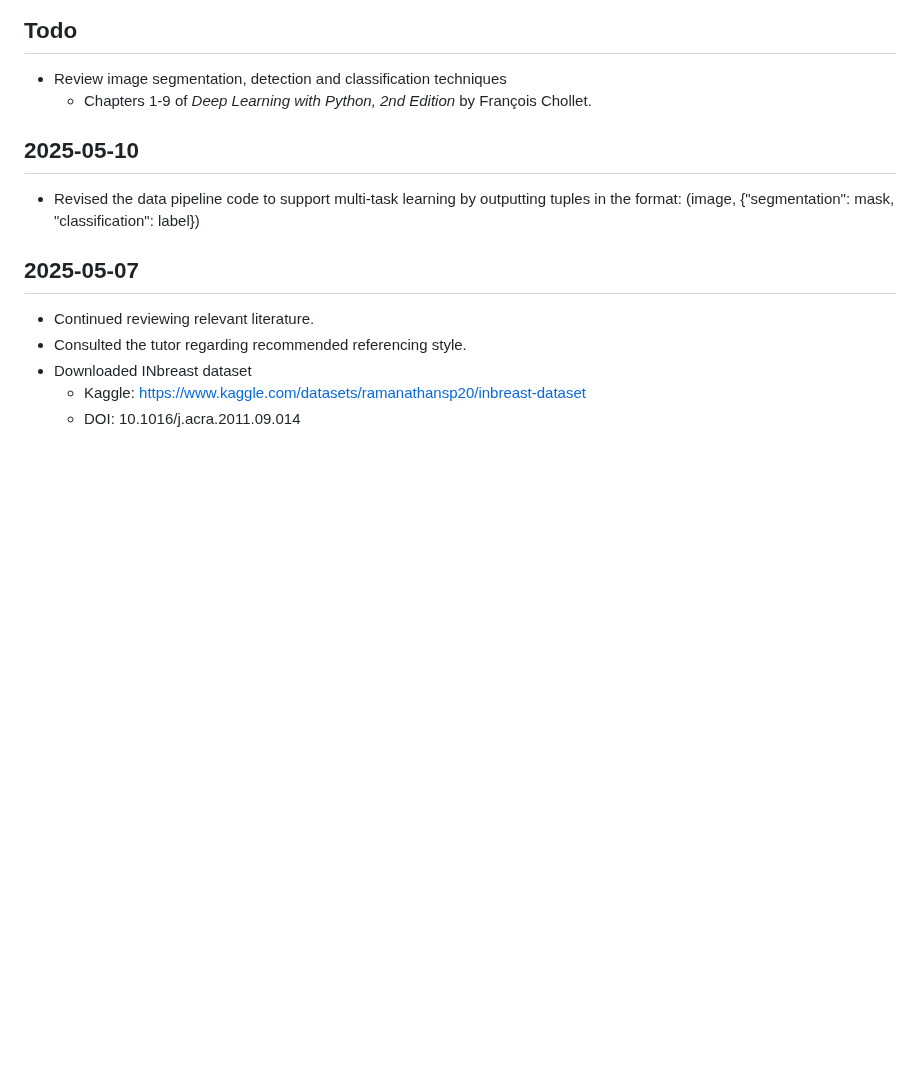
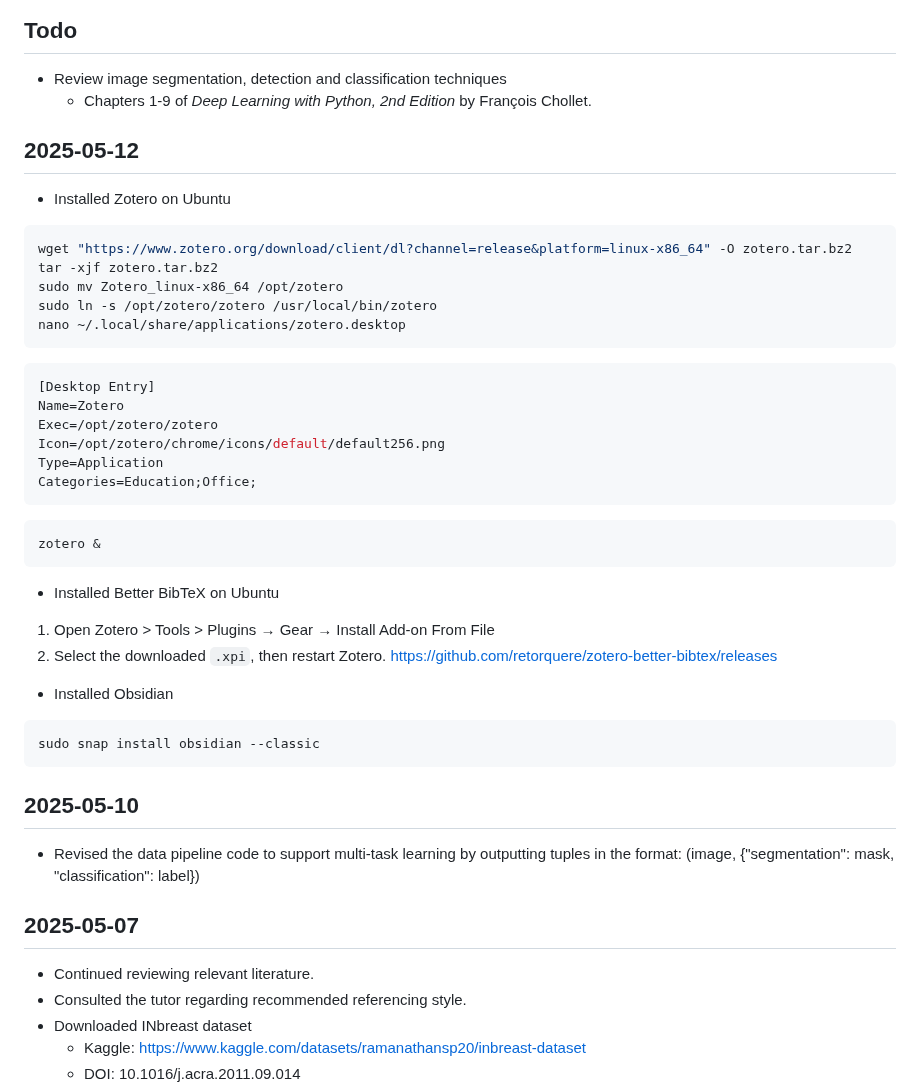
Before and after one commit to tkshfj/MMG, a Markdown page: logs/project_log.md, the part around the change. Rendered like a GitHub page; blank space fills up the shorter version.

````diff
--- a/logs/project_log.md
+++ b/logs/project_log.md
@@ -4,6 +4,41 @@
 
 - Review image segmentation, detection and classification techniques
   - Chapters 1-9 of *Deep Learning with Python, 2nd Edition* by François Chollet.
+
+## 2025-05-12
+
+- Installed Zotero on Ubuntu
+
+```bash
+wget "https://www.zotero.org/download/client/dl?channel=release&platform=linux-x86_64" -O zotero.tar.bz2
+tar -xjf zotero.tar.bz2
+sudo mv Zotero_linux-x86_64 /opt/zotero
+sudo ln -s /opt/zotero/zotero /usr/local/bin/zotero
+nano ~/.local/share/applications/zotero.desktop
+```
+
+```ini
+[Desktop Entry]
+Name=Zotero
+Exec=/opt/zotero/zotero
+Icon=/opt/zotero/chrome/icons/default/default256.png
+Type=Application
+Categories=Education;Office;
+```
+
+```bash
+zotero &
+```
+
+- Installed Better BibTeX on Ubuntu
+1. Open Zotero > Tools > Plugins → Gear → Install Add-on From File
+2. Select the downloaded `.xpi`, then restart Zotero.
+   [https://github.com/retorquere/zotero-better-bibtex/releases](https://github.com/retorquere/zotero-better-bibtex/releases)
+
+- Installed Obsidian
+```sh
+sudo snap install obsidian --classic
+```
 
 ## 2025-05-10
 
````
Also changed, not shown: logs/obsidian_tutorials.md (added, +51 -0 lines).
